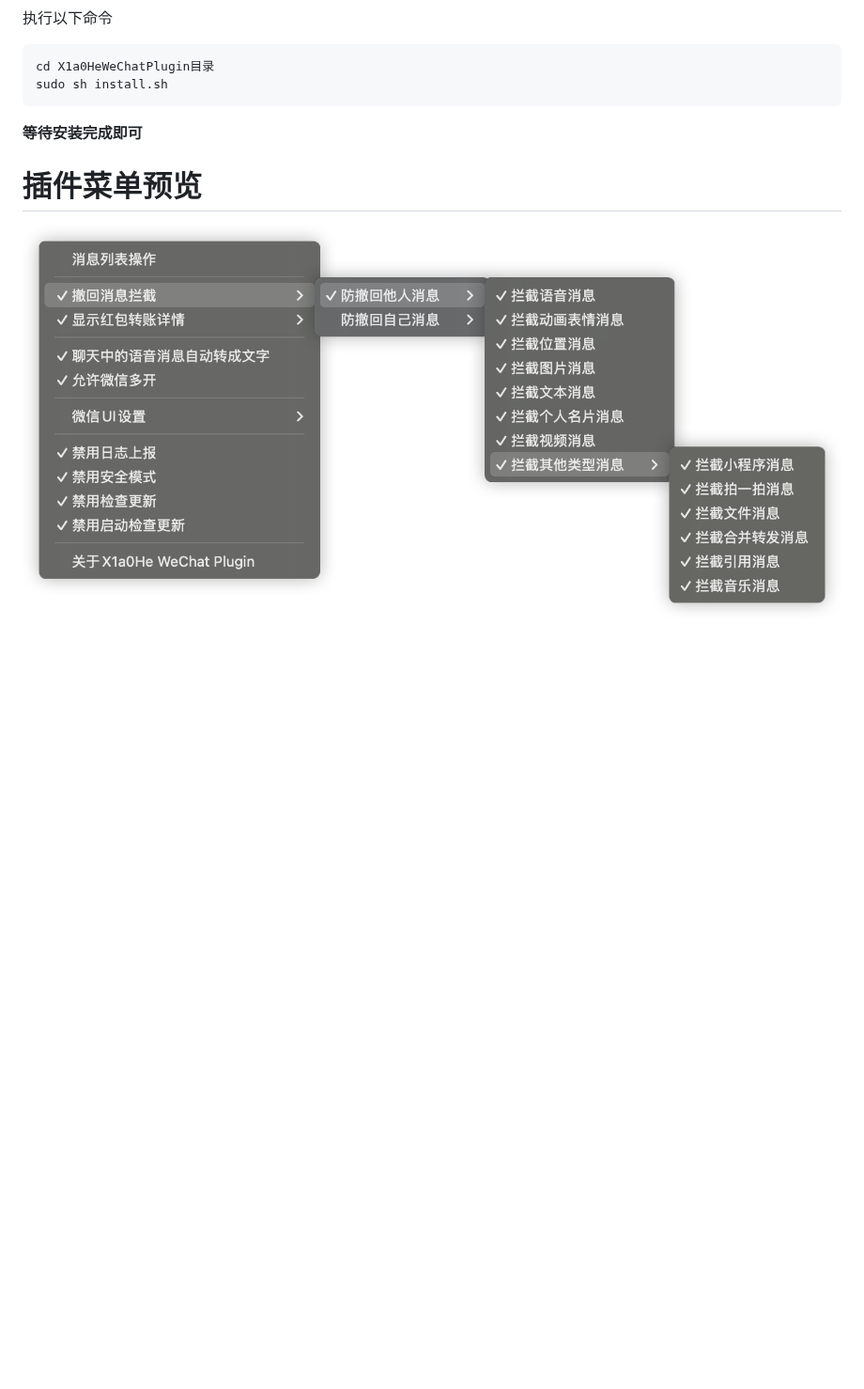
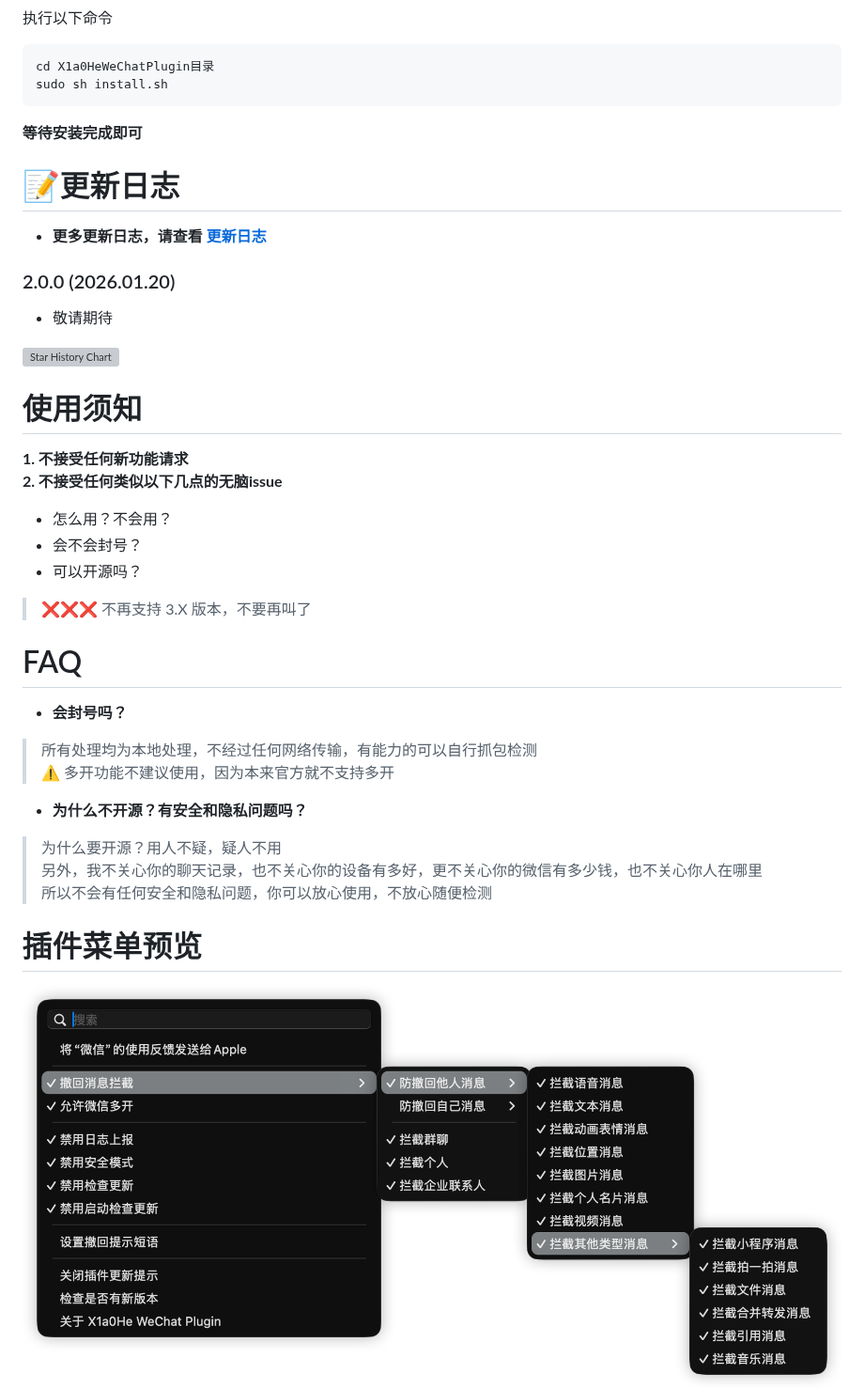
Before and after one commit to X1a0He/X1a0HeWeChatPlugin, a Markdown page: README.md, the part around one of its changes. Shown at 94% size. Drawn GitHub-style; pictures changed too: images/Menu.png; blank space fills up the shorter version; grey boxes are pictures that could not be loaded.

```diff
--- a/README.md
+++ b/README.md
@@ -55,6 +65,48 @@ sudo sh install.sh
 
 **等待安装完成即可**
 
+# 📝更新日志
+
+- **更多更新日志，请查看 [更新日志](change-log.md)**
+
+### 2.0.0 (2026.01.20)
+
+- 敬请期待
+
+
+
+<a href="https://star-history.com/#X1a0He/X1a0HeWeChatPlugin&Timeline">
+ <picture>
+   <source media="(prefers-color-scheme: dark)" srcset="https://api.star-history.com/svg?repos=X1a0He/X1a0HeWeChatPlugin&type=Timeline&theme=dark" />
+   <source media="(prefers-color-scheme: light)" srcset="https://api.star-history.com/svg?repos=X1a0He/X1a0HeWeChatPlugin&type=Timeline" />
+   <img alt="Star History Chart" src="https://api.star-history.com/svg?repos=X1a0He/X1a0HeWeChatPlugin&type=Timeline" />
+ </picture>
+</a>
+
+# 使用须知
+
+**1. 不接受任何新功能请求**\
+**2. 不接受任何类似以下几点的无脑issue**
+
+- 怎么用？不会用？
+- 会不会封号？
+- 可以开源吗？
+
+> ❌❌❌ 不再支持 3.X 版本，不要再叫了
+
+# FAQ
+
+- **会封号吗？**
+
+> 所有处理均为本地处理，不经过任何网络传输，有能力的可以自行抓包检测\
+> ⚠️ 多开功能不建议使用，因为本来官方就不支持多开
+
+- **为什么不开源？有安全和隐私问题吗？**
+
+> 为什么要开源？用人不疑，疑人不用\
+> 另外，我不关心你的聊天记录，也不关心你的设备有多好，更不关心你的微信有多少钱，也不关心你人在哪里\
+> 所以不会有任何安全和隐私问题，你可以放心使用，不放心随便检测
+
 # 插件菜单预览
 
 ![](images/Menu.png)
```
Also changed, not shown: other parts of README.md (+19 -80 lines), change-log.md (+4 -0 lines), images/UserPhrase.png (added), 3 other files.
